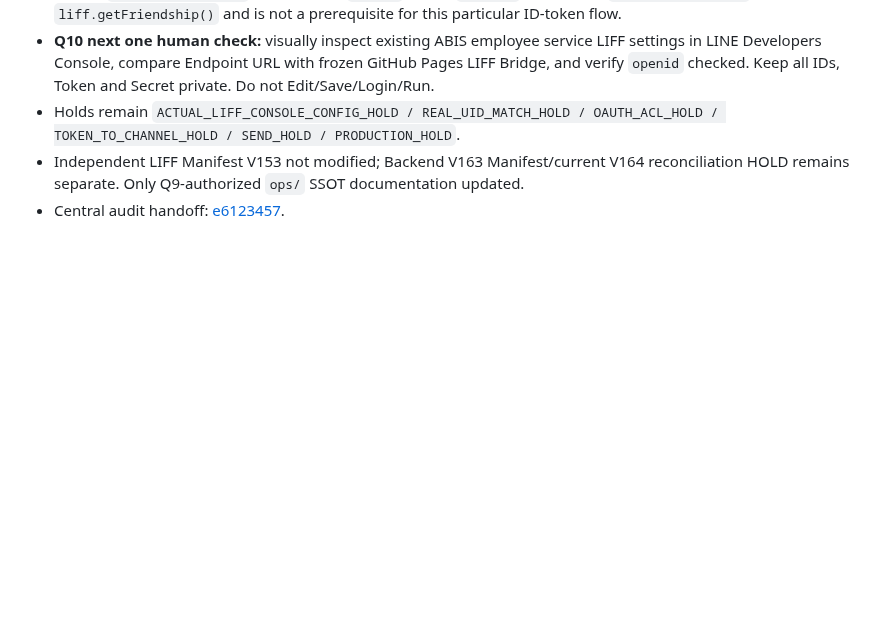
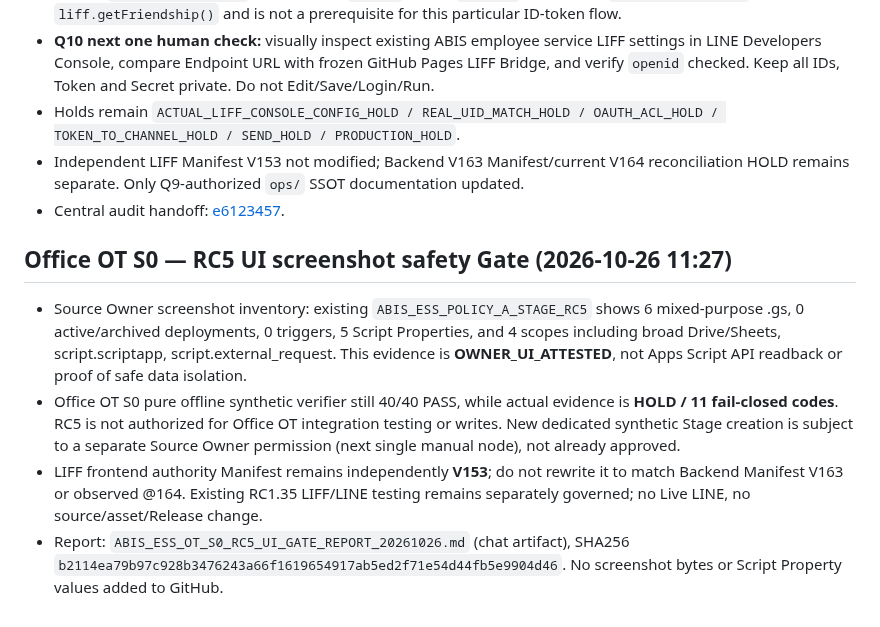
Before and after one commit to nooneknows70/abis-ess-liff, a Markdown page: ops/handoff/2026-10-26.md, the part around the change. Drawn GitHub-style; blank space fills up the shorter version.

Commit message:
chore(ssot): record Office OT S0 RC5 Stage screenshot HOLD

```diff
--- a/ops/handoff/2026-10-26.md
+++ b/ops/handoff/2026-10-26.md
@@ -67,3 +67,9 @@ Current release status: `PROD_CURRENT_FRONTEND_V153`
 - Holds remain `ACTUAL_LIFF_CONSOLE_CONFIG_HOLD / REAL_UID_MATCH_HOLD / OAUTH_ACL_HOLD / TOKEN_TO_CHANNEL_HOLD / SEND_HOLD / PRODUCTION_HOLD`.
 - Independent LIFF Manifest V153 not modified; Backend V163 Manifest/current V164 reconciliation HOLD remains separate. Only Q9-authorized `ops/` SSOT documentation updated.
 - Central audit handoff: [e6123457](https://github.com/nooneknows70/abis-release-control/commit/e61234572ebf1fd07a69800fb6109ea47f444a1d).
+
+## Office OT S0 — RC5 UI screenshot safety Gate (2026-10-26 11:27)
+- Source Owner screenshot inventory: existing `ABIS_ESS_POLICY_A_STAGE_RC5` shows 6 mixed-purpose .gs, 0 active/archived deployments, 0 triggers, 5 Script Properties, and 4 scopes including broad Drive/Sheets, script.scriptapp, script.external_request. This evidence is **OWNER_UI_ATTESTED**, not Apps Script API readback or proof of safe data isolation.
+- Office OT S0 pure offline synthetic verifier still 40/40 PASS, while actual evidence is **HOLD / 11 fail-closed codes**. RC5 is not authorized for Office OT integration testing or writes. New dedicated synthetic Stage creation is subject to a separate Source Owner permission (next single manual node), not already approved.
+- LIFF frontend authority Manifest remains independently **V153**; do not rewrite it to match Backend Manifest V163 or observed @164. Existing RC1.35 LIFF/LINE testing remains separately governed; no Live LINE, no source/asset/Release change.
+- Report: `ABIS_ESS_OT_S0_RC5_UI_GATE_REPORT_20261026.md` (chat artifact), SHA256 `b2114ea79b97c928b3476243a66f1619654917ab5ed2f71e54d44fb5e9904d46`. No screenshot bytes or Script Property values added to GitHub.
```
